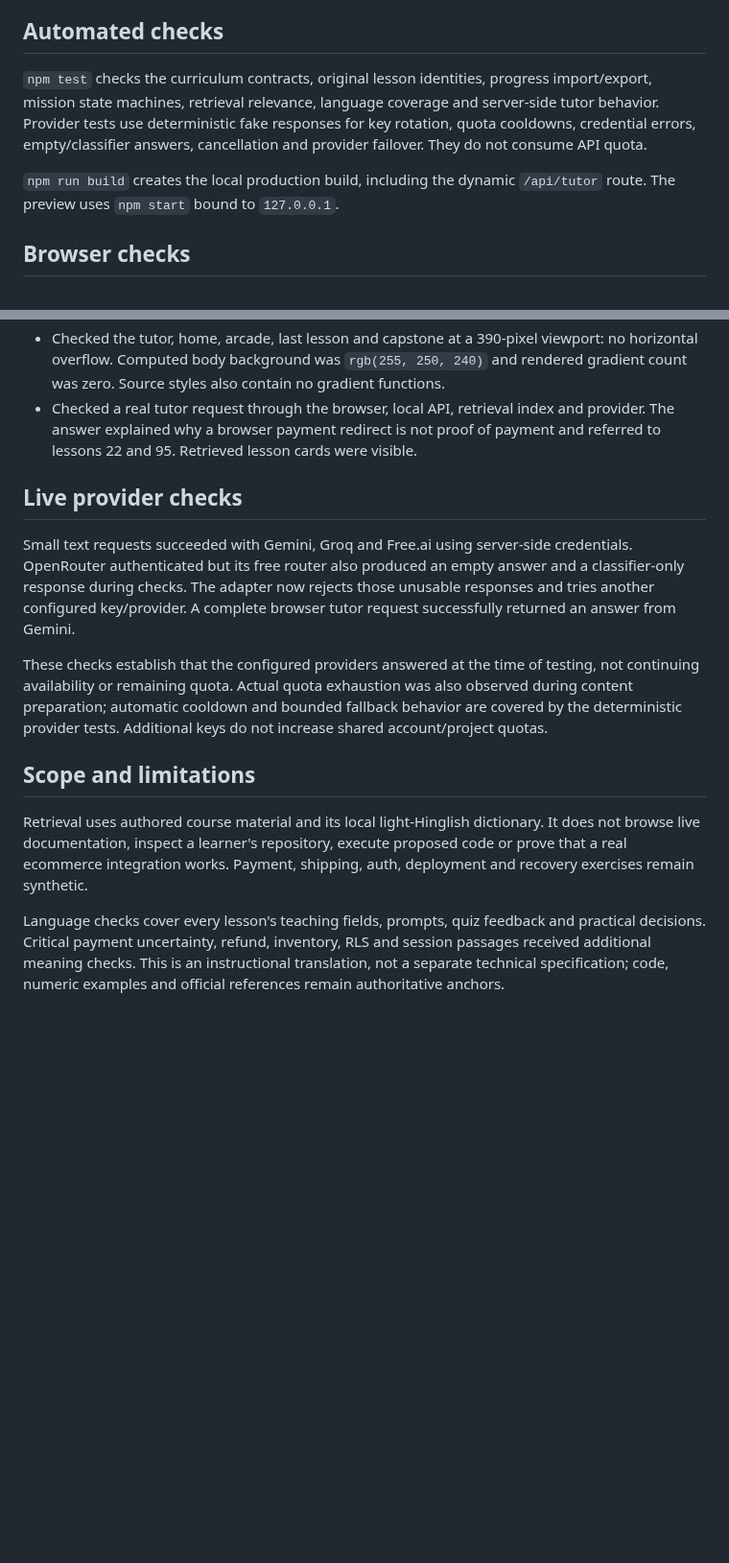
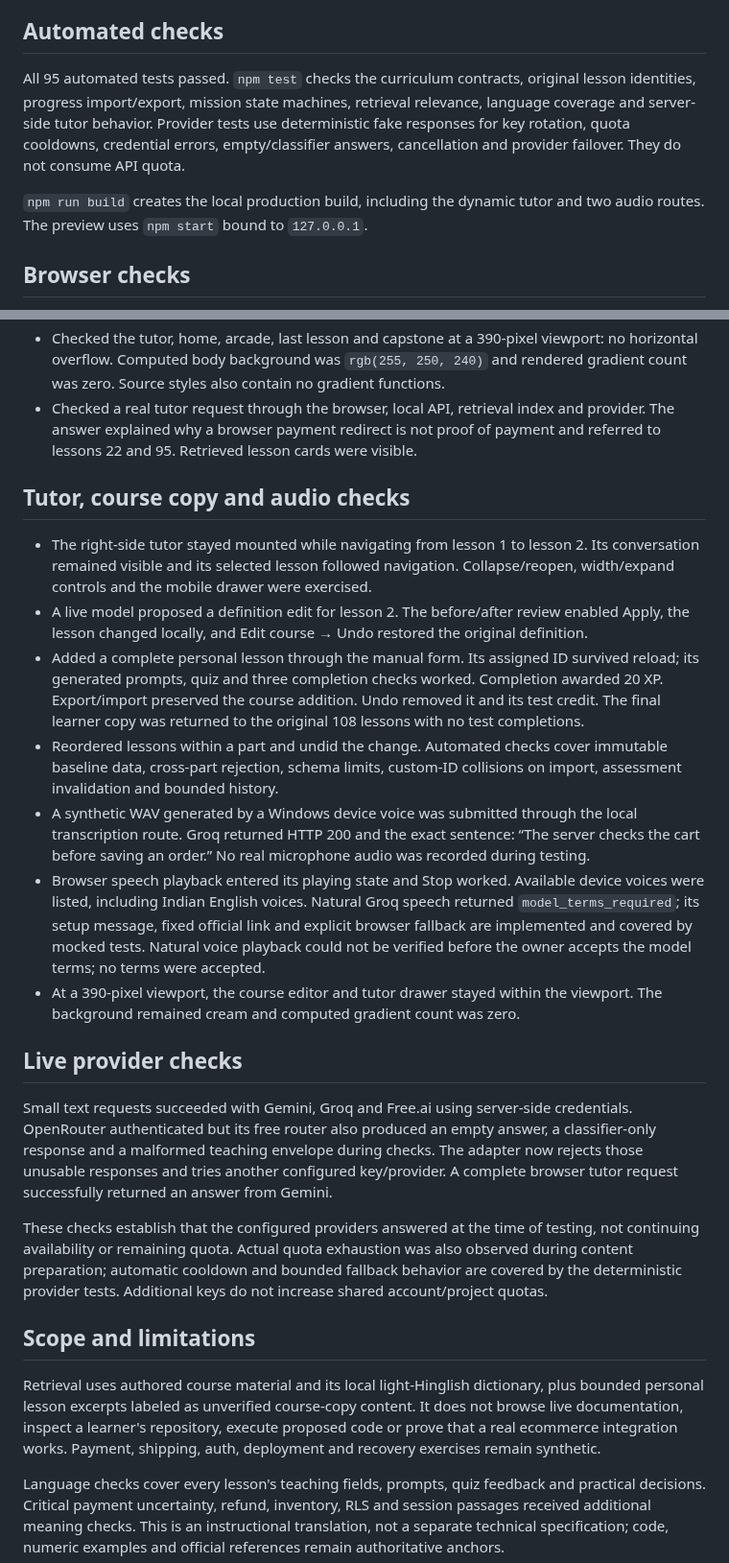
Before and after one commit to harshitgupta31415/backend-fieldguide, a Markdown page: docs/VERIFICATION.md, 2 parts joined by grey strips. Shown at 96% size. GitHub-like rendering; blank space fills up the shorter version.

```diff
--- a/docs/VERIFICATION.md
+++ b/docs/VERIFICATION.md
@@ -4,9 +4,9 @@ Checked locally on 26 October 2026. The application was not deployed and no comm
 
 ## Automated checks
 
-`npm test` checks the curriculum contracts, original lesson identities, progress import/export, mission state machines, retrieval relevance, language coverage and server-side tutor behavior. Provider tests use deterministic fake responses for key rotation, quota cooldowns, credential errors, empty/classifier answers, cancellation and provider failover. They do not consume API quota.
+All 95 automated tests passed. `npm test` checks the curriculum contracts, original lesson identities, progress import/export, mission state machines, retrieval relevance, language coverage and server-side tutor behavior. Provider tests use deterministic fake responses for key rotation, quota cooldowns, credential errors, empty/classifier answers, cancellation and provider failover. They do not consume API quota.
 
-`npm run build` creates the local production build, including the dynamic `/api/tutor` route. The preview uses `npm start` bound to `127.0.0.1`.
+`npm run build` creates the local production build, including the dynamic tutor and two audio routes. The preview uses `npm start` bound to `127.0.0.1`.
 
 ## Browser checks
 
@@ -19,15 +19,25 @@ Checked locally on 26 October 2026. The application was not deployed and no comm
 - Checked the tutor, home, arcade, last lesson and capstone at a 390-pixel viewport: no horizontal overflow. Computed body background was `rgb(255, 250, 240)` and rendered gradient count was zero. Source styles also contain no gradient functions.
 - Checked a real tutor request through the browser, local API, retrieval index and provider. The answer explained why a browser payment redirect is not proof of payment and referred to lessons 22 and 95. Retrieved lesson cards were visible.
 
+## Tutor, course copy and audio checks
+
+- The right-side tutor stayed mounted while navigating from lesson 1 to lesson 2. Its conversation remained visible and its selected lesson followed navigation. Collapse/reopen, width/expand controls and the mobile drawer were exercised.
+- A live model proposed a definition edit for lesson 2. The before/after review enabled Apply, the lesson changed locally, and Edit course → Undo restored the original definition.
+- Added a complete personal lesson through the manual form. Its assigned ID survived reload; its generated prompts, quiz and three completion checks worked. Completion awarded 20 XP. Export/import preserved the course addition. Undo removed it and its test credit. The final learner copy was returned to the original 108 lessons with no test completions.
+- Reordered lessons within a part and undid the change. Automated checks cover immutable baseline data, cross-part rejection, schema limits, custom-ID collisions on import, assessment invalidation and bounded history.
+- A synthetic WAV generated by a Windows device voice was submitted through the local transcription route. Groq returned HTTP 200 and the exact sentence: “The server checks the cart before saving an order.” No real microphone audio was recorded during testing.
+- Browser speech playback entered its playing state and Stop worked. Available device voices were listed, including Indian English voices. Natural Groq speech returned `model_terms_required`; its setup message, fixed official link and explicit browser fallback are implemented and covered by mocked tests. Natural voice playback could not be verified before the owner accepts the model terms; no terms were accepted.
+- At a 390-pixel viewport, the course editor and tutor drawer stayed within the viewport. The background remained cream and computed gradient count was zero.
+
 ## Live provider checks
 
-Small text requests succeeded with Gemini, Groq and Free.ai using server-side credentials. OpenRouter authenticated but its free router also produced an empty answer and a classifier-only response during checks. The adapter now rejects those unusable responses and tries another configured key/provider. A complete browser tutor request successfully returned an answer from Gemini.
+Small text requests succeeded with Gemini, Groq and Free.ai using server-side credentials. OpenRouter authenticated but its free router also produced an empty answer, a classifier-only response and a malformed teaching envelope during checks. The adapter now rejects those unusable responses and tries another configured key/provider. A complete browser tutor request successfully returned an answer from Gemini.
 
 These checks establish that the configured providers answered at the time of testing, not continuing availability or remaining quota. Actual quota exhaustion was also observed during content preparation; automatic cooldown and bounded fallback behavior are covered by the deterministic provider tests. Additional keys do not increase shared account/project quotas.
 
 ## Scope and limitations
 
-Retrieval uses authored course material and its local light-Hinglish dictionary. It does not browse live documentation, inspect a learner's repository, execute proposed code or prove that a real ecommerce integration works. Payment, shipping, auth, deployment and recovery exercises remain synthetic.
+Retrieval uses authored course material and its local light-Hinglish dictionary, plus bounded personal lesson excerpts labeled as unverified course-copy content. It does not browse live documentation, inspect a learner's repository, execute proposed code or prove that a real ecommerce integration works. Payment, shipping, auth, deployment and recovery exercises remain synthetic.
 
 Language checks cover every lesson's teaching fields, prompts, quiz feedback and practical decisions. Critical payment uncertainty, refund, inventory, RLS and session passages received additional meaning checks. This is an instructional translation, not a separate technical specification; code, numeric examples and official references remain authoritative anchors.
 
```
Also changed, not shown: README.md (+2 -0 lines), docs/AI_TUTOR.md (+2 -0 lines), docs/preview.jpg (added), docs/preview.png (deleted), docs/tutor.jpg (added), 7 other files.
